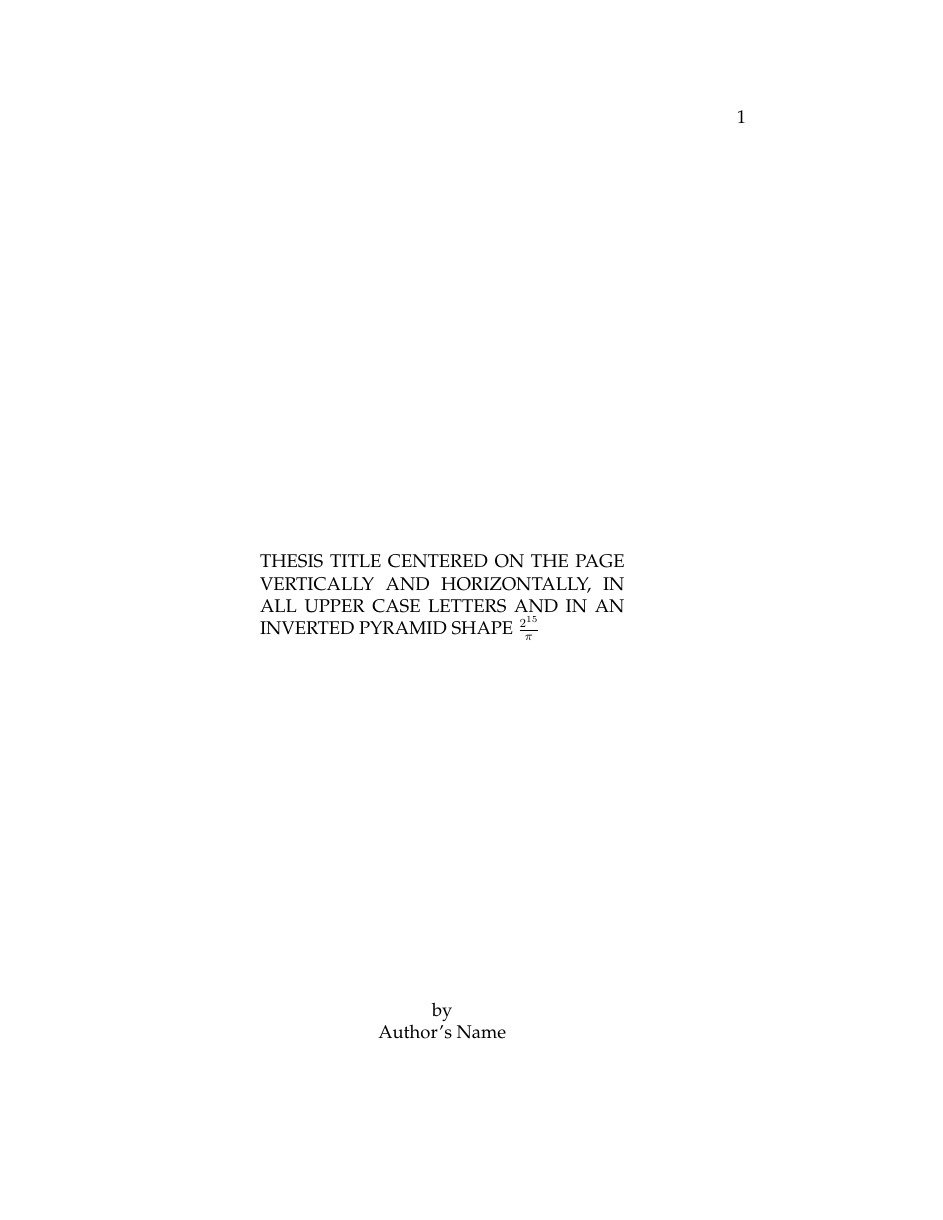
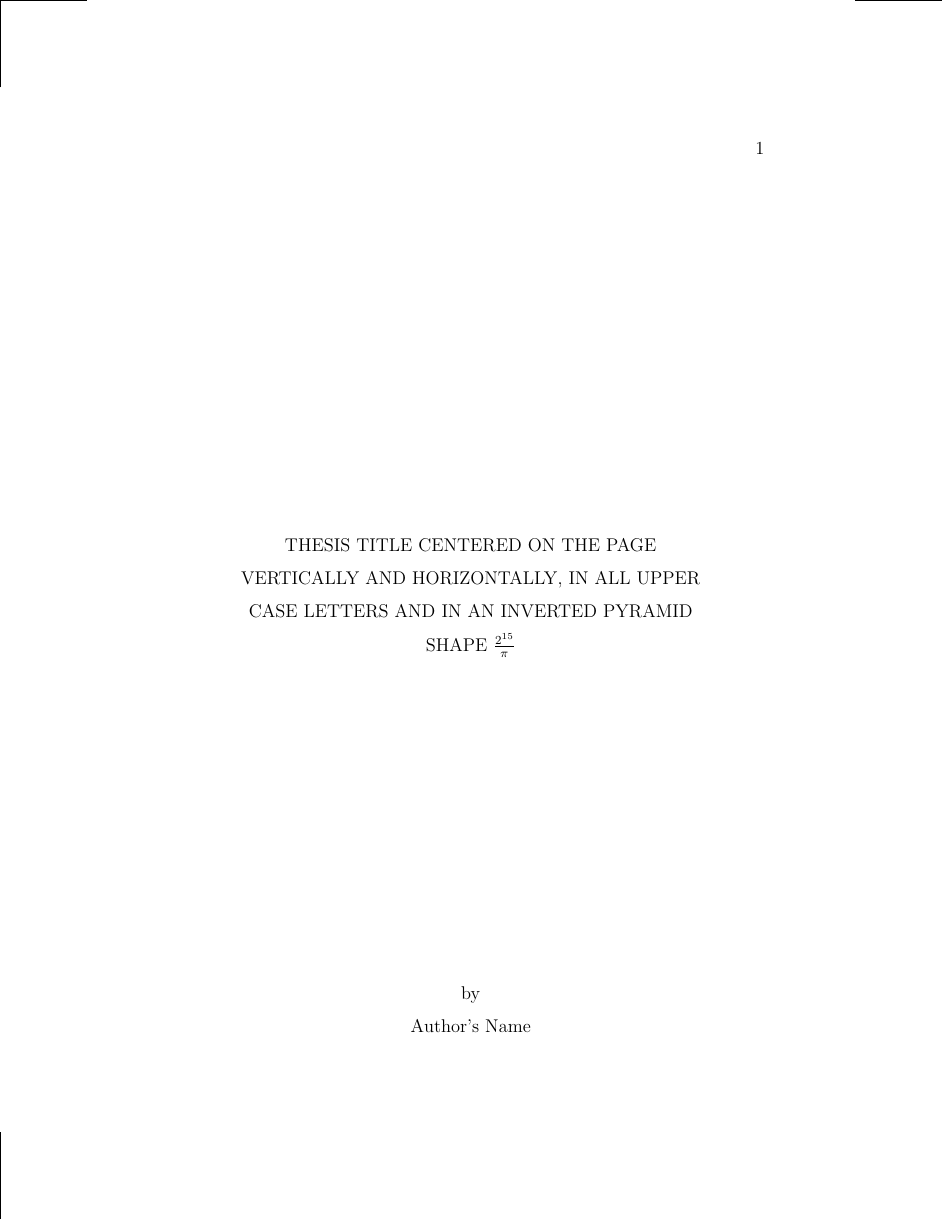
Before and after one commit to miligithub/MinesThesisTemplate, a LaTeX thesis (mines-thesis-template.tex, which reads mines-thesis.cls): page 1 of 33 before the commit and page 1 of 3 after it. The pictures show the PDF file mines-thesis-template.pdf that the author committed with the source.

Commit message:
Add page size

```diff
--- a/mines-thesis-template.tex
+++ b/mines-thesis-template.tex
@@ -74,36 +91,36 @@ afasdf
 %	\end{showtitle}
 %	\caption{Layout of a title page for a book about books}\label{figure:titleGM}
 %\end{figure}
-\begin{figure} \begin{showtitle} \titleJT \end{showtitle} \end{figure}
-\begin{figure} \begin{showtitle} \titleTH \end{showtitle} \end{figure}
-\begin{figure} \begin{showtitle} \titleM \end{showtitle} \end{figure}
-\begin{figure} \begin{showtitle} \titleS \end{showtitle} \end{figure}
-\begin{figure} \begin{showtitle} \titleRF \end{showtitle} \end{figure}
-\begin{figure} \begin{showtitle} \titleDB \end{showtitle} \end{figure}
-\begin{figure} \begin{showtitle} \titleAM \end{showtitle} \end{figure}
-\begin{figure} \begin{showtitle} \titleP \end{showtitle} \end{figure}
-\begin{figure} \begin{showtitle} \titleHL \end{showtitle} \end{figure}
-\begin{figure} \begin{showtitle} \titleVL \end{showtitle} \end{figure}
-\begin{figure} \begin{showtitle} \titleGM \end{showtitle} \end{figure}
-\begin{figure} \begin{showtitle} \titlePM \end{showtitle} \end{figure}
-\begin{figure} \begin{showtitle} \titleAT \end{showtitle} \end{figure}
-\begin{figure} \begin{showtitle} \titleLL \end{showtitle} \end{figure}
-\begin{figure} \begin{showtitle} \titleCC \end{showtitle} \end{figure}
-\begin{figure} \begin{showtitle} \titleDS \end{showtitle} \end{figure}
-\begin{figure} \begin{showtitle} \titleMS \end{showtitle} \end{figure}
-\begin{figure} \begin{showtitle} \titlePW \end{showtitle} \end{figure}
-\begin{figure} \begin{showtitle} \titleSW \end{showtitle} \end{figure}
-\begin{figure} \begin{showtitle} \titleTMB \end{showtitle} \end{figure}
-\begin{figure} \begin{showtitle} \titleJE \end{showtitle} \end{figure}
-\begin{figure} \begin{showtitle} \titleZD \end{showtitle} \end{figure}
-\begin{figure} \begin{showtitle} \titleWH \end{showtitle} \end{figure}
-\begin{figure} \begin{showtitle} \titleBWF \end{showtitle} \end{figure}
-\begin{figure} \begin{showtitle} \titleASUa \end{showtitle} \end{figure}
-\begin{figure} \begin{showtitle} \titleASUt \end{showtitle} \end{figure}
-\begin{figure} \begin{showtitle} \titleRB \end{showtitle} \end{figure}
-\begin{figure} \begin{showtitle} \titleGP \end{showtitle} \end{figure}
-\begin{figure} \begin{showtitle} \titleSI \end{showtitle} \end{figure}
-\begin{figure} \begin{showtitle} \titleBWF \end{showtitle} \end{figure}
+%\begin{figure} \begin{showtitle} \titleJT \end{showtitle} \end{figure}
+%\begin{figure} \begin{showtitle} \titleTH \end{showtitle} \end{figure}
+%\begin{figure} \begin{showtitle} \titleM \end{showtitle} \end{figure}
+%\begin{figure} \begin{showtitle} \titleS \end{showtitle} \end{figure}
+%\begin{figure} \begin{showtitle} \titleRF \end{showtitle} \end{figure}
+%\begin{figure} \begin{showtitle} \titleDB \end{showtitle} \end{figure}
+%\begin{figure} \begin{showtitle} \titleAM \end{showtitle} \end{figure}
+%\begin{figure} \begin{showtitle} \titleP \end{showtitle} \end{figure}
+%\begin{figure} \begin{showtitle} \titleHL \end{showtitle} \end{figure}
+%\begin{figure} \begin{showtitle} \titleVL \end{showtitle} \end{figure}
+%\begin{figure} \begin{showtitle} \titleGM \end{showtitle} \end{figure}
+%\begin{figure} \begin{showtitle} \titlePM \end{showtitle} \end{figure}
+%\begin{figure} \begin{showtitle} \titleAT \end{showtitle} \end{figure}
+%\begin{figure} \begin{showtitle} \titleLL \end{showtitle} \end{figure}
+%\begin{figure} \begin{showtitle} \titleCC \end{showtitle} \end{figure}
+%\begin{figure} \begin{showtitle} \titleDS \end{showtitle} \end{figure}
+%\begin{figure} \begin{showtitle} \titleMS \end{showtitle} \end{figure}
+%\begin{figure} \begin{showtitle} \titlePW \end{showtitle} \end{figure}
+%\begin{figure} \begin{showtitle} \titleSW \end{showtitle} \end{figure}
+%\begin{figure} \begin{showtitle} \titleTMB \end{showtitle} \end{figure}
+%\begin{figure} \begin{showtitle} \titleJE \end{showtitle} \end{figure}
+%\begin{figure} \begin{showtitle} \titleZD \end{showtitle} \end{figure}
+%\begin{figure} \begin{showtitle} \titleWH \end{showtitle} \end{figure}
+%\begin{figure} \begin{showtitle} \titleBWF \end{showtitle} \end{figure}
+%\begin{figure} \begin{showtitle} \titleASUa \end{showtitle} \end{figure}
+%\begin{figure} \begin{showtitle} \titleASUt \end{showtitle} \end{figure}
+%\begin{figure} \begin{showtitle} \titleRB \end{showtitle} \end{figure}
+%\begin{figure} \begin{showtitle} \titleGP \end{showtitle} \end{figure}
+%\begin{figure} \begin{showtitle} \titleSI \end{showtitle} \end{figure}
+%\begin{figure} \begin{showtitle} \titleBWF \end{showtitle} \end{figure}
 
 
 %========================================
--- a/mines-thesis.cls
+++ b/mines-thesis.cls
@@ -68,10 +77,13 @@
 \clearpage
 \vspace*{\fill}
 \centering
-\begin{minipage}{.6\textwidth}
+\begin{center}
+\begin{minipage}{.8\textwidth}
+\centering
 \MakeUppercase{\@title}
 \end{minipage}
-\vfill % equivalent to \vspace{\fill}
+\end{center}
+\vspace{\fill}
 by\\
 \@author
 \clearpage
```
Also changed, not shown: lintex.ind (deleted), lintex.pdf, mines-thesis-template.pdf, sty/memfonts.sty (renamed from memfonts.sty), sty/memlays.sty (renamed from memlays.sty), sty/memsty.sty (renamed from memsty.sty), sty/titlepages.sty (renamed from titlepages.sty), mines-thesis-template.tex (41 more changed lines), mines-thesis.cls (11 more changed lines), 20 other files. Lines whose indentation alone changed are shown as unchanged.
